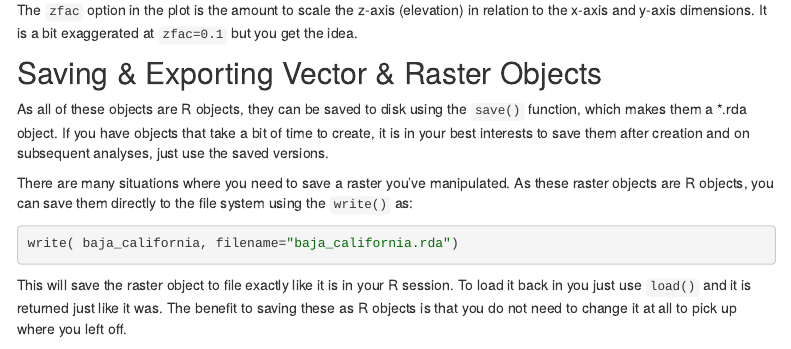
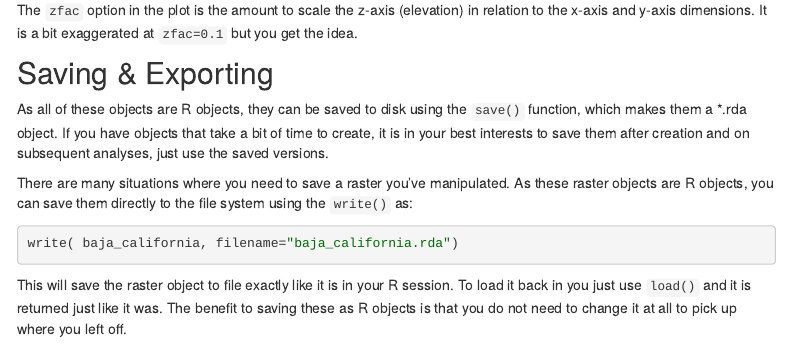
Before and after one commit to dyerlab/EnvironmentalDataLiteracy, an R Markdown document (visualizing_spatial.Rmd): the page in a window 1100 px wide, from 3470 px down. Rendered offline with R 4.5, knitr and Pandoc, with nearby package versions; code that draws random numbers runs with fixed seeds of ours; some code elsewhere in the file could not run offline; a font, style sheet, LaTeX package, included part or bibliography that could not be used is replaced or left out; menus at the side of the page are left out.

Commit message:
cleanin up headers

```diff
--- a/visualizing_spatial.Rmd
+++ b/visualizing_spatial.Rmd
@@ -615,7 +615,7 @@ The `zfac` option in the plot is the amount to scale the z-axis (elevation) in r
 
 
 
-## Saving & Exporting Vector & Raster Objects
+## Saving & Exporting
 
 As all of these objects are R objects, they can be saved to disk using the `save()` function, which makes them a *.rda object.  If you have objects that take a bit of time to create, it is in your best interests to save them after creation and on subsequent analyses, just use the saved versions.
 
```
